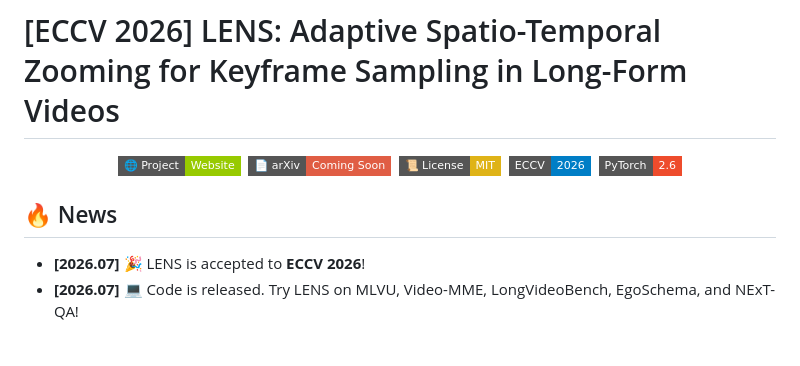
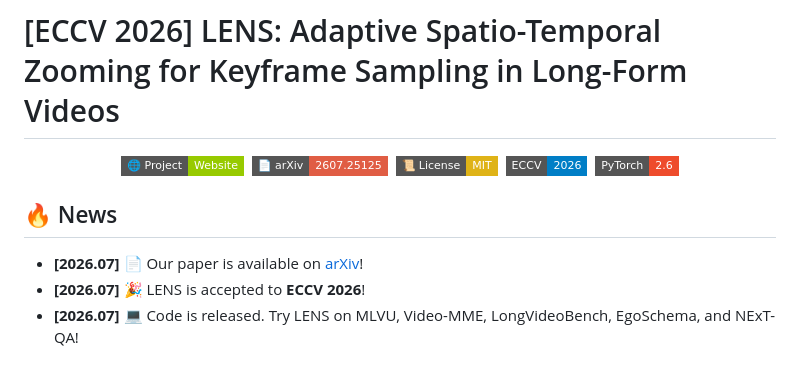
Before and after one commit to zhangce01/LENS, a Markdown page: README.md, the part around the change. Drawn GitHub-style; badges without logos.

Commit message:
Add arXiv link
Co-Authored-By: Claude Fable 5 <noreply@anthropic.com>
Claude-Session: https://claude.ai/code/session_01Lkz4NiNeGt6v7idB376fQB

```diff
--- a/README.md
+++ b/README.md
@@ -1,11 +1,12 @@
 # [ECCV 2026] LENS: Adaptive Spatio-Temporal Zooming for Keyframe Sampling in Long-Form Videos
 
 <p align="center">
-<a href="https://zhangce01.github.io/LENS/" style="text-decoration:none"><img src="https://img.shields.io/badge/🌐%20Project-Website-green?style=flat-square"></a>&nbsp;&nbsp;<a href="https://arxiv.org/" style="text-decoration:none"><img src="https://img.shields.io/badge/📄%20arXiv-Coming%20Soon-red?style=flat-square"></a>&nbsp;&nbsp;<a href="https://opensource.org/licenses/MIT" style="text-decoration:none"><img src="https://img.shields.io/badge/📜%20License-MIT-yellow.svg?style=flat-square"></a>&nbsp;&nbsp;<a href="https://eccv.ecva.net/" style="text-decoration:none"><img src="https://img.shields.io/badge/ECCV-2026-blue?style=flat-square"></a>&nbsp;&nbsp;<a href="https://pytorch.org/" style="text-decoration:none"><img src="https://img.shields.io/badge/PyTorch-2.6-EE4C2C?style=flat-square&logo=pytorch&logoColor=white"></a>
+<a href="https://zhangce01.github.io/LENS/" style="text-decoration:none"><img src="https://img.shields.io/badge/🌐%20Project-Website-green?style=flat-square"></a>&nbsp;&nbsp;<a href="https://arxiv.org/abs/2607.25125" style="text-decoration:none"><img src="https://img.shields.io/badge/📄%20arXiv-2607.25125-red?style=flat-square"></a>&nbsp;&nbsp;<a href="https://opensource.org/licenses/MIT" style="text-decoration:none"><img src="https://img.shields.io/badge/📜%20License-MIT-yellow.svg?style=flat-square"></a>&nbsp;&nbsp;<a href="https://eccv.ecva.net/" style="text-decoration:none"><img src="https://img.shields.io/badge/ECCV-2026-blue?style=flat-square"></a>&nbsp;&nbsp;<a href="https://pytorch.org/" style="text-decoration:none"><img src="https://img.shields.io/badge/PyTorch-2.6-EE4C2C?style=flat-square&logo=pytorch&logoColor=white"></a>
 </p>
 
 ## 🔥 News
 
+- **[2026.07]** 📄 Our paper is available on [arXiv](https://arxiv.org/abs/2607.25125)!
 - **[2026.07]** 🎉 LENS is accepted to **ECCV 2026**!
 - **[2026.07]** 💻 Code is released. Try LENS on MLVU, Video-MME, LongVideoBench, EgoSchema, and NExT-QA!
 
```
